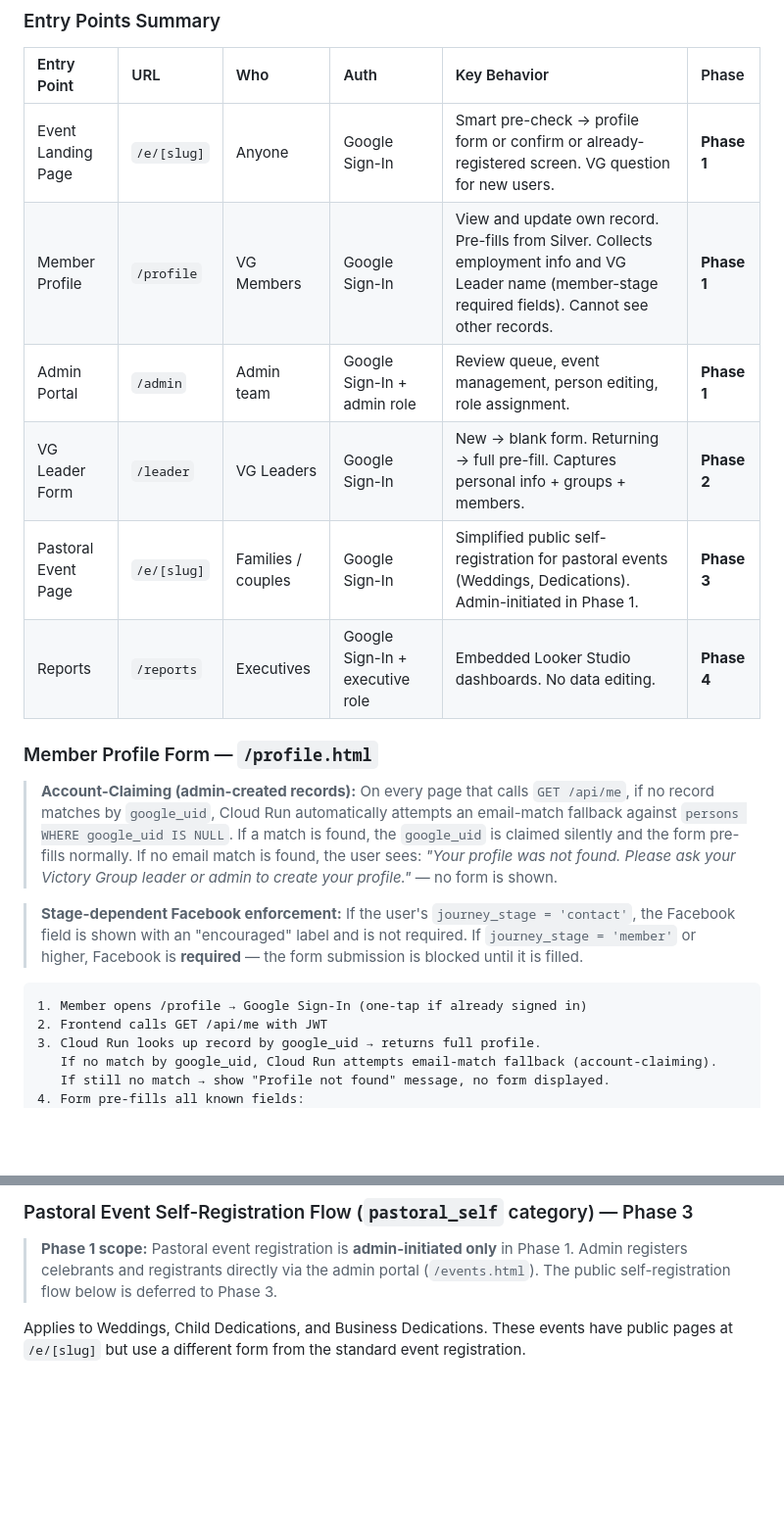
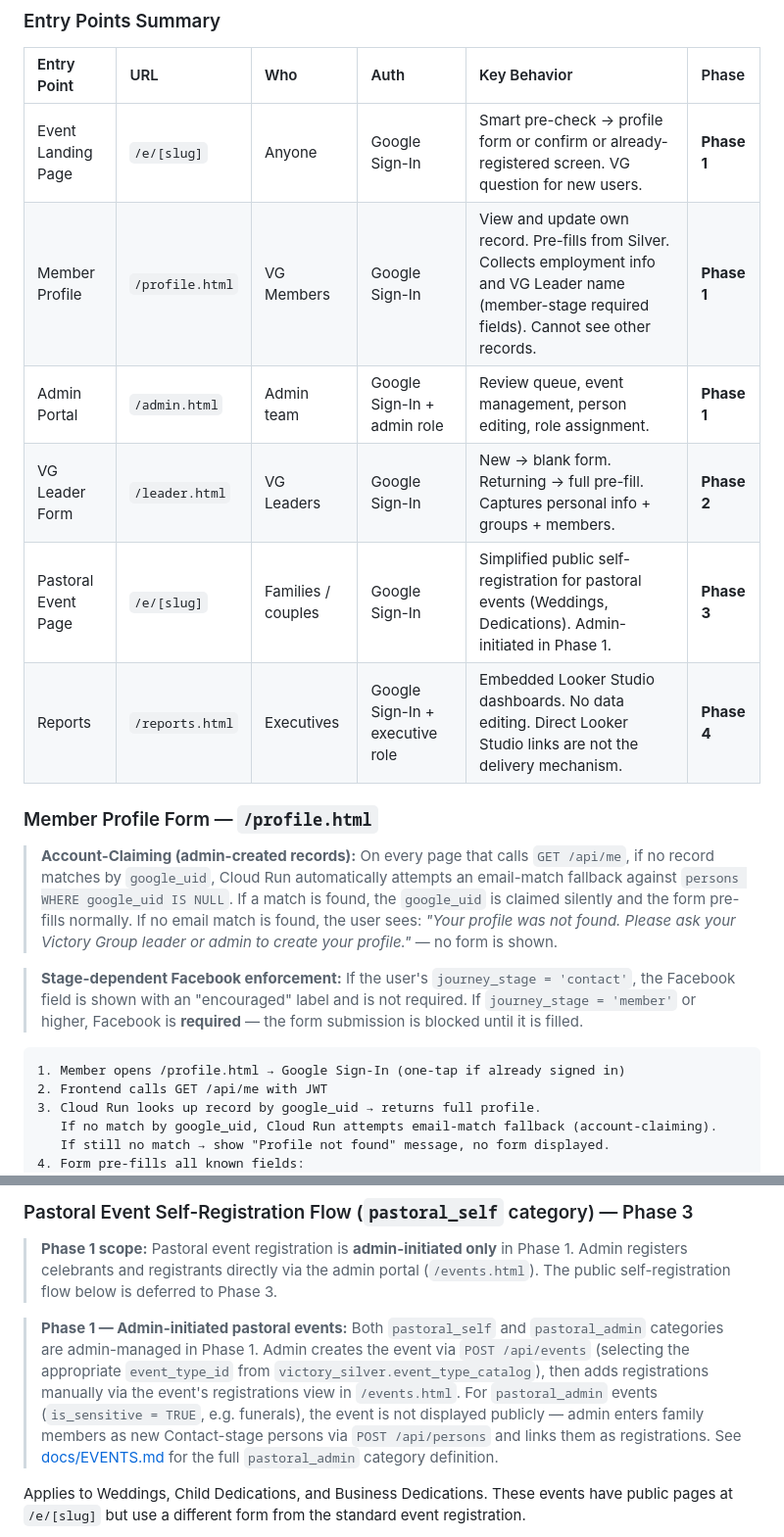
Before and after one commit to evan-07/victory-discipleship, a Markdown page: docs/UX_FLOWS.md, 2 parts joined by grey strips. Shown at 98% size. Drawn GitHub-style; blank space fills up the shorter version.

````diff
--- a/docs/UX_FLOWS.md
+++ b/docs/UX_FLOWS.md
@@ -76,11 +76,11 @@ Copy URL → hand to comms team        Zero developer required
 | Entry Point | URL | Who | Auth | Key Behavior | Phase |
 | :--- | :--- | :--- | :--- | :--- | :--- |
 | Event Landing Page | `/e/[slug]` | Anyone | Google Sign-In | Smart pre-check → profile form or confirm or already-registered screen. VG question for new users. | **Phase 1** |
-| Member Profile | `/profile` | VG Members | Google Sign-In | View and update own record. Pre-fills from Silver. Collects employment info and VG Leader name (member-stage required fields). Cannot see other records. | **Phase 1** |
-| Admin Portal | `/admin` | Admin team | Google Sign-In + admin role | Review queue, event management, person editing, role assignment. | **Phase 1** |
-| VG Leader Form | `/leader` | VG Leaders | Google Sign-In | New → blank form. Returning → full pre-fill. Captures personal info + groups + members. | **Phase 2** |
+| Member Profile | `/profile.html` | VG Members | Google Sign-In | View and update own record. Pre-fills from Silver. Collects employment info and VG Leader name (member-stage required fields). Cannot see other records. | **Phase 1** |
+| Admin Portal | `/admin.html` | Admin team | Google Sign-In + admin role | Review queue, event management, person editing, role assignment. | **Phase 1** |
+| VG Leader Form | `/leader.html` | VG Leaders | Google Sign-In | New → blank form. Returning → full pre-fill. Captures personal info + groups + members. | **Phase 2** |
 | Pastoral Event Page | `/e/[slug]` | Families / couples | Google Sign-In | Simplified public self-registration for pastoral events (Weddings, Dedications). Admin-initiated in Phase 1. | **Phase 3** |
-| Reports | `/reports` | Executives | Google Sign-In + executive role | Embedded Looker Studio dashboards. No data editing. | **Phase 4** |
+| Reports | `/reports.html` | Executives | Google Sign-In + executive role | Embedded Looker Studio dashboards. No data editing. Direct Looker Studio links are not the delivery mechanism. | **Phase 4** |
 
 ### Member Profile Form — `/profile.html`
 
@@ -89,7 +89,7 @@ Copy URL → hand to comms team        Zero developer required
 > **Stage-dependent Facebook enforcement:** If the user's `journey_stage = 'contact'`, the Facebook field is shown with an "encouraged" label and is not required. If `journey_stage = 'member'` or higher, Facebook is **required** — the form submission is blocked until it is filled.
 
 ```plaintext
-1. Member opens /profile → Google Sign-In (one-tap if already signed in)
+1. Member opens /profile.html → Google Sign-In (one-tap if already signed in)
 2. Frontend calls GET /api/me with JWT
 3. Cloud Run looks up record by google_uid → returns full profile.
    If no match by google_uid, Cloud Run attempts email-match fallback (account-claiming).
@@ -507,6 +532,8 @@ The admin review queue is organized into tabs, each surfacing a distinct categor
 ### Pastoral Event Self-Registration Flow (`pastoral_self` category) — Phase 3
 
 > **Phase 1 scope:** Pastoral event registration is **admin-initiated only** in Phase 1. Admin registers celebrants and registrants directly via the admin portal (`/events.html`). The public self-registration flow below is deferred to Phase 3.
+
+> **Phase 1 — Admin-initiated pastoral events:** Both `pastoral_self` and `pastoral_admin` categories are admin-managed in Phase 1. Admin creates the event via `POST /api/events` (selecting the appropriate `event_type_id` from `victory_silver.event_type_catalog`), then adds registrations manually via the event's registrations view in `/events.html`. For `pastoral_admin` events (`is_sensitive = TRUE`, e.g. funerals), the event is not displayed publicly — admin enters family members as new Contact-stage persons via `POST /api/persons` and links them as registrations. See [docs/EVENTS.md](EVENTS.md) for the full `pastoral_admin` category definition.
 
 Applies to Weddings, Child Dedications, and Business Dedications. These events have public pages at `/e/[slug]` but use a different form from the standard event registration.
 
````
Also changed, not shown: other parts of docs/UX_FLOWS.md (+58 -7 lines), ARCHITECTURE.md (+18 -11 lines).
